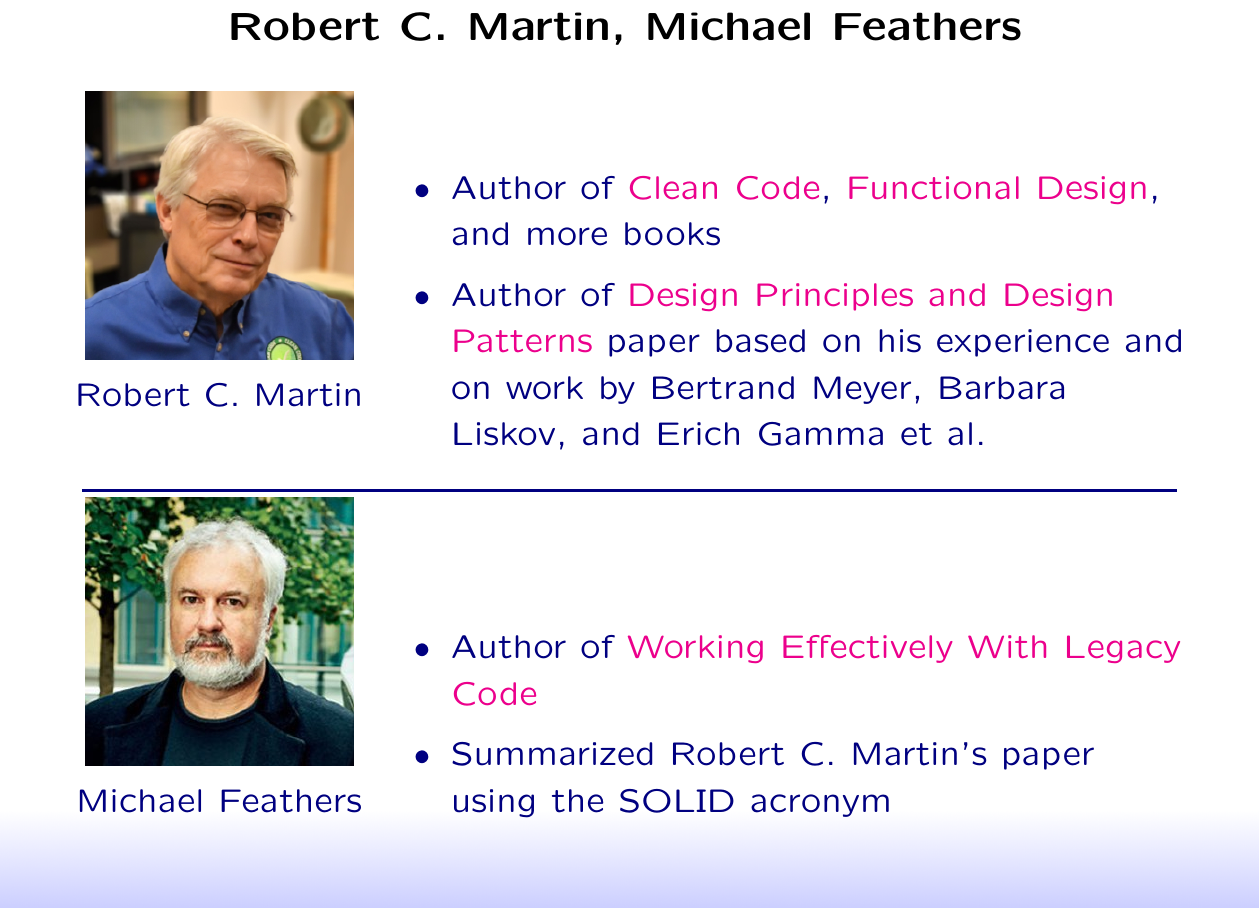
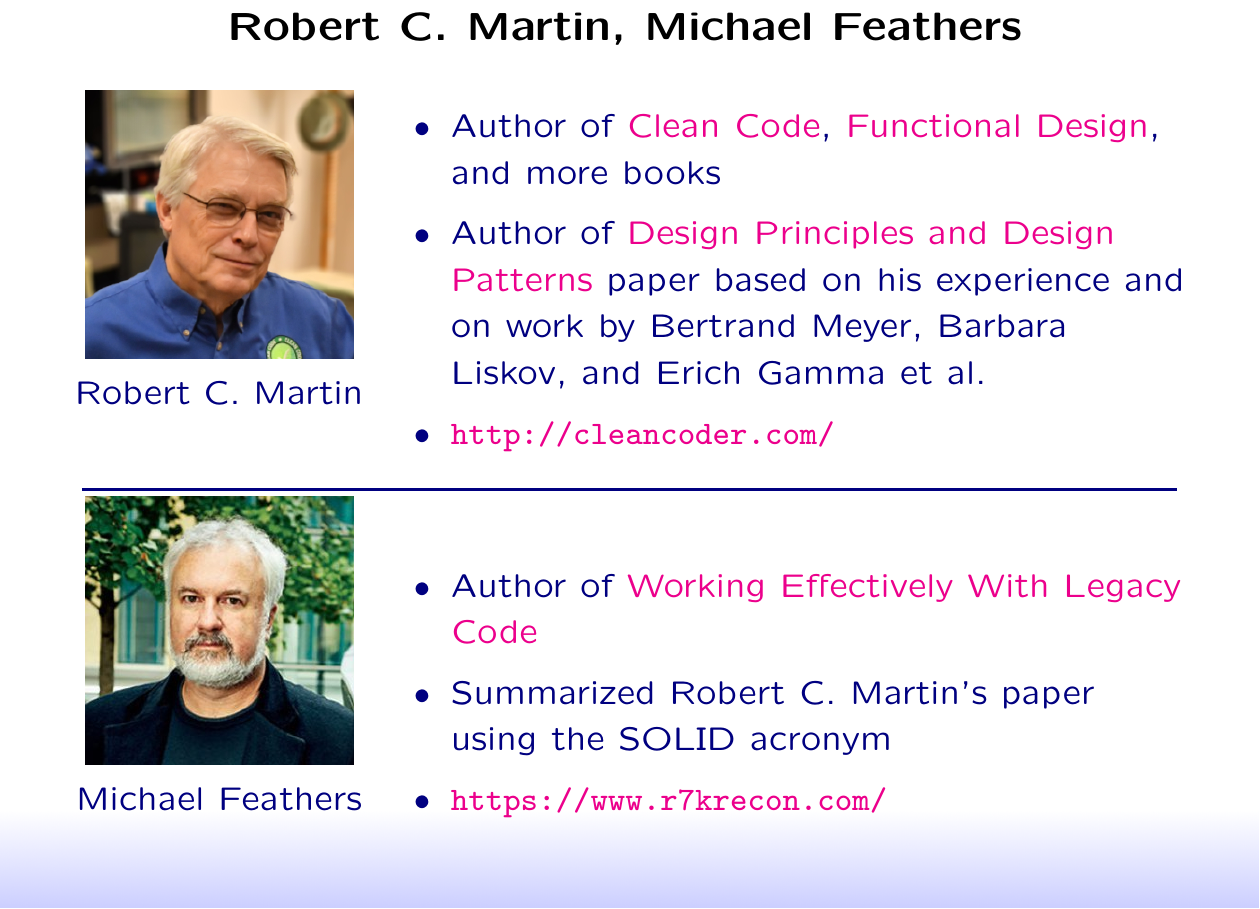
Before and after one commit to wedesoft/solid, a LaTeX document (solid.tex): part of page 5 of 22, cut so that both start at the same text. Compiled offline with pdfLaTeX.

Commit message:
Minor changes

```diff
--- a/solid.tex
+++ b/solid.tex
@@ -131,6 +131,7 @@
       \begin{itemize}
         \item Author of \href{https://www.informit.com/store/clean-code-a-handbook-of-agile-software-craftsmanship-9780132350884}{Clean Code}, \href{https://www.informit.com/store/functional-design-principles-patterns-and-practices-9780138176396}{Functional Design}, and more books
         \item Author of \href{https://staff.cs.utu.fi/~jounsmed/doos_06/material/DesignPrinciplesAndPatterns.pdf}{Design Principles and Design Patterns} paper based on his experience and on work by Bertrand Meyer, Barbara Liskov, and Erich Gamma et al.
+        \item \url{http://cleancoder.com/}
       \end{itemize}
     \end{minipage}\\\rule{.95\textwidth}{1pt}
     \begin{minipage}[b]{.25\textwidth}
@@ -143,6 +144,7 @@
       \begin{itemize}
         \item Author of \href{https://www.informit.com/store/working-effectively-with-legacy-code-9780131177055}{Working Effectively With Legacy Code}
         \item Summarized Robert C. Martin's paper using the SOLID acronym
+        \item \url{https://www.r7krecon.com/}
       \end{itemize}
     \end{minipage}
   \end{center}
```
Also changed, not shown: Makefile.
